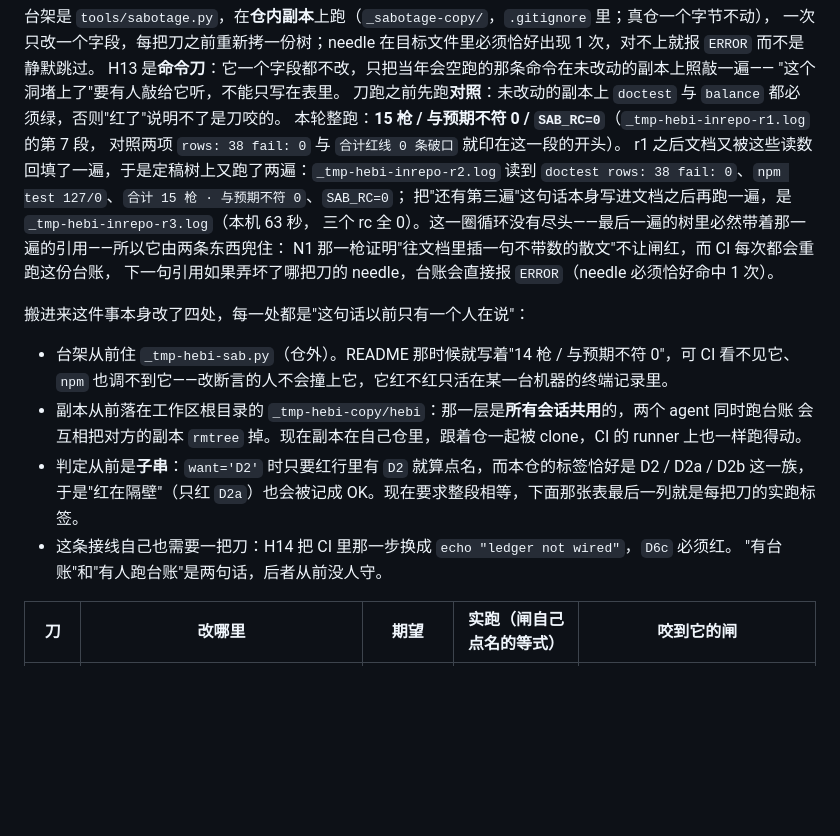
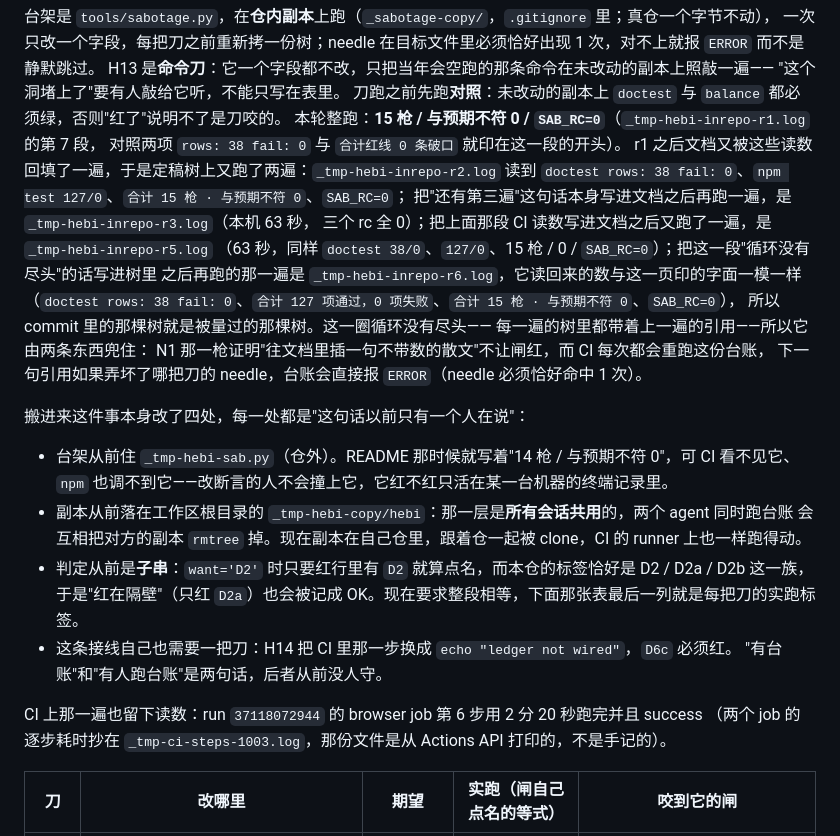
Before and after one commit to z-biz-game/z-biz-game-hebi-cos, a Markdown page: README.md, the part around the change. GitHub-like rendering; blank space fills up the shorter version.

Commit message:
docs(hebi): 台账搬进仓里那一轮补上 CI 读数与定稿树的一遍
run 37118072944 的 browser job 第 6 步 2 分 20 秒 success（逐步耗时抄自 Actions API，
记在 _tmp-ci-steps-1003.log）；把"循环没有尽头"那段写进树后再跑的一遍是
_tmp-hebi-inrepo-r6.log，读回的数与本页印的字面相同（doctest 38/0、engine 127/0、
15 枪 / 与预期不符 0 / SAB_RC=0），所以 commit 里的树就是被量过的那棵树。

```diff
--- a/README.md
+++ b/README.md
@@ -222,7 +222,12 @@ H13 是**命令刀**：它一个字段都不改，只把当年会空跑的那条
 r1 之后文档又被这些读数回填了一遍，于是定稿树上又跑了两遍：`_tmp-hebi-inrepo-r2.log` 读到
 `doctest rows: 38 fail: 0`、`npm test 127/0`、`合计 15 枪 · 与预期不符 0`、`SAB_RC=0`；
 把"还有第三遍"这句话本身写进文档之后再跑一遍，是 `_tmp-hebi-inrepo-r3.log`（本机 63 秒，
-三个 rc 全 0）。这一圈循环没有尽头——最后一遍的树里必然带着那一遍的引用——所以它由两条东西兜住：
+三个 rc 全 0）；把上面那段 CI 读数写进文档之后又跑了一遍，是 `_tmp-hebi-inrepo-r5.log`
+（63 秒，同样 `doctest 38/0`、`127/0`、15 枪 / 0 / `SAB_RC=0`）；把这一段"循环没有尽头"的话写进树里
+之后再跑的那一遍是 `_tmp-hebi-inrepo-r6.log`，它读回来的数与这一页印的字面一模一样
+（`doctest rows: 38 fail: 0`、`合计 127 项通过，0 项失败`、`合计 15 枪 · 与预期不符 0`、`SAB_RC=0`），
+所以 commit 里的那棵树就是被量过的那棵树。这一圈循环没有尽头——
+每一遍的树里都带着上一遍的引用——所以它由两条东西兜住：
 N1 那一枪证明"往文档里插一句不带数的散文"不让闸红，而 CI 每次都会重跑这份台账，
 下一句引用如果弄坏了哪把刀的 needle，台账会直接报 `ERROR`（needle 必须恰好命中 1 次）。
 
@@ -236,6 +241,9 @@ N1 那一枪证明"往文档里插一句不带数的散文"不让闸红，而 CI
   于是"红在隔壁"（只红 `D2a`）也会被记成 OK。现在要求整段相等，下面那张表最后一列就是每把刀的实跑标签。
 - 这条接线自己也需要一把刀：H14 把 CI 里那一步换成 `echo "ledger not wired"`，`D6c` 必须红。
   "有台账"和"有人跑台账"是两句话，后者从前没人守。
+
+CI 上那一遍也留下读数：run `37118072944` 的 browser job 第 6 步用 2 分 20 秒跑完并且 success
+（两个 job 的逐步耗时抄在 `_tmp-ci-steps-1003.log`，那份文件是从 Actions API 打印的，不是手记的）。
 
 | 刀 | 改哪里 | 期望 | 实跑（闸自己点名的等式） | 咬到它的闸 |
 | --- | --- | --- | --- | --- |
```
